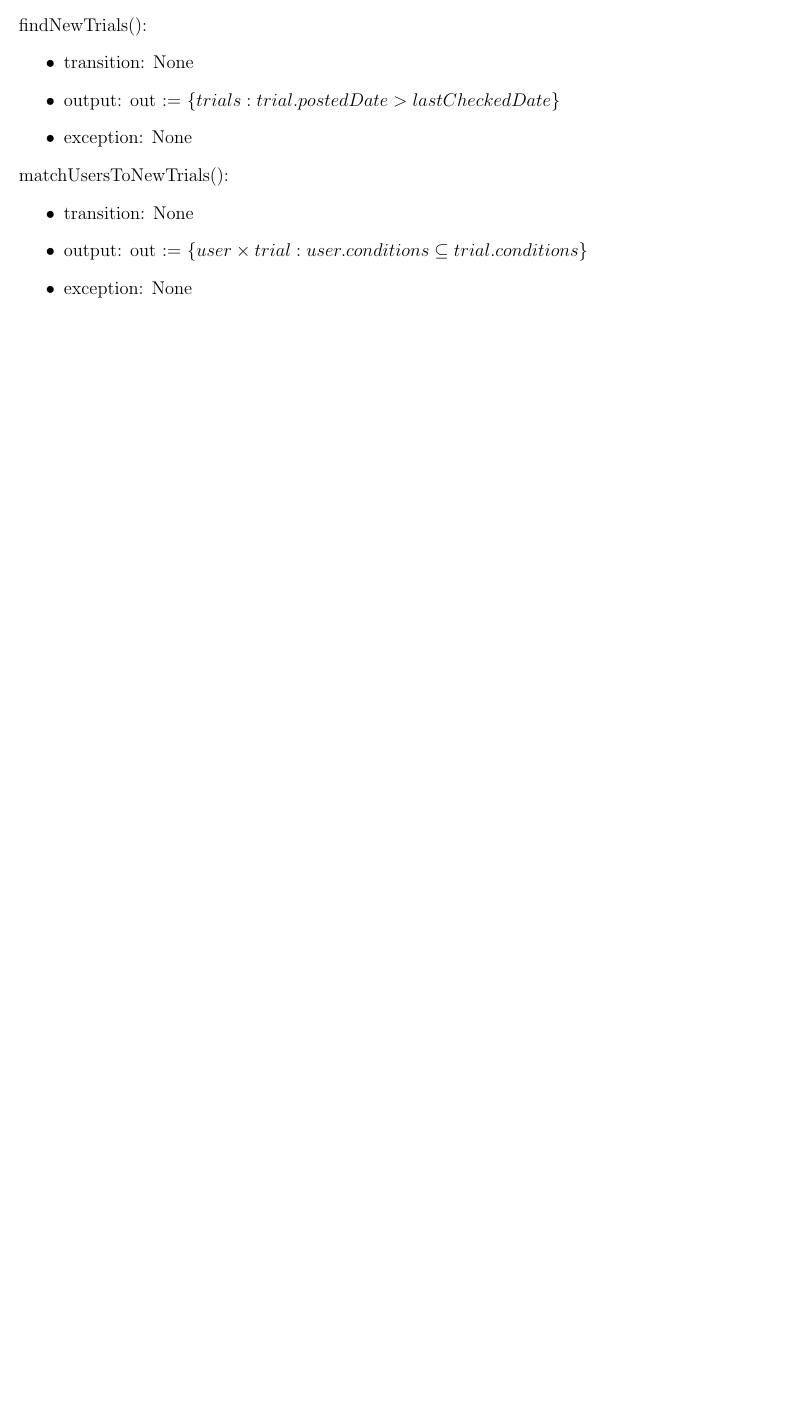
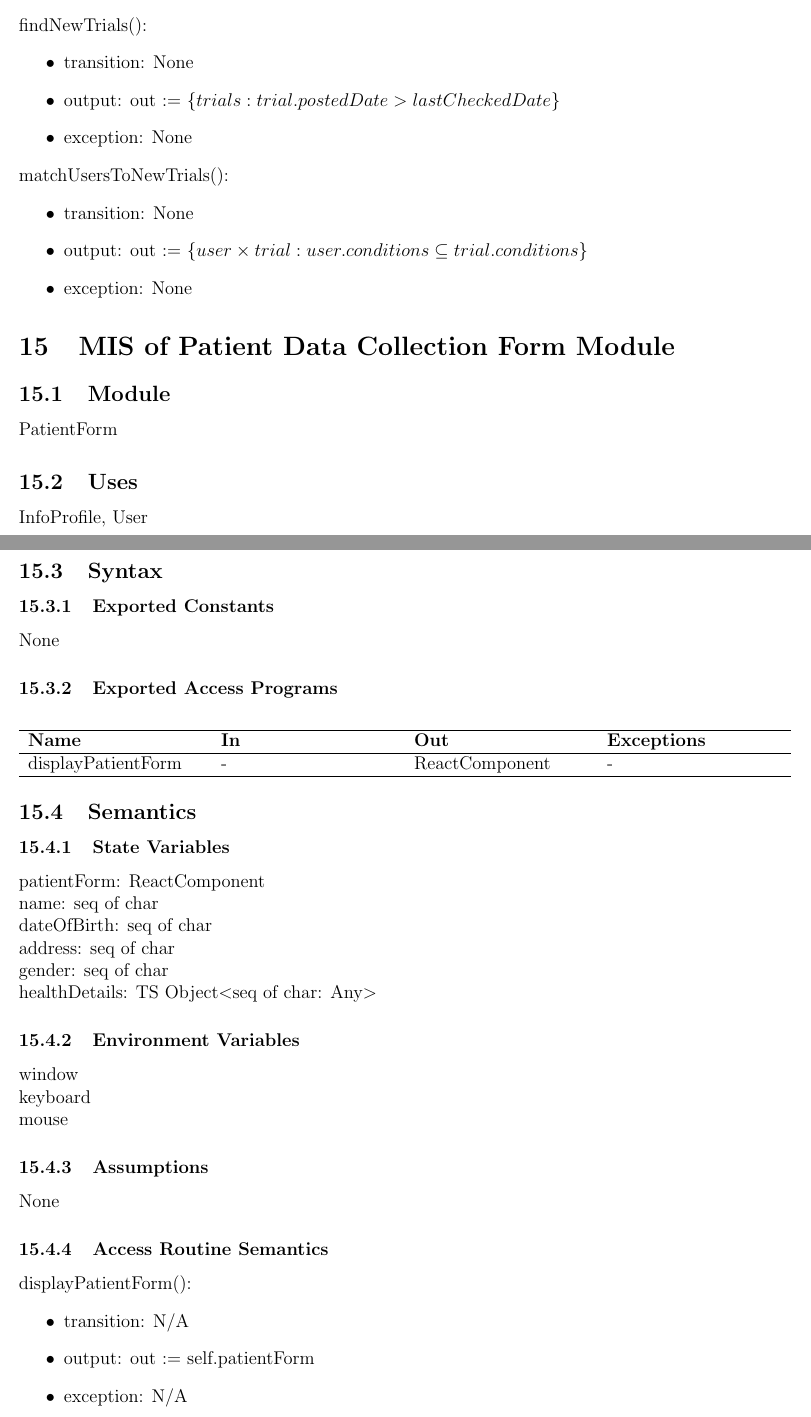
Before and after one commit to davimang/REACH, a LaTeX document (docs/Design/SoftDetailedDes/MIS.tex): part of page 25 of 27 before the commit and two parts of pages 26 and 27 of 30 after it, the two joined at a grey line, cut so that both start at the same text, the shorter picture padded with empty space. Compiled offline with pdfLaTeX.

Commit message:
add patient data form module spec to mis

```diff
--- a/docs/Design/SoftDetailedDes/MIS.tex
+++ b/docs/Design/SoftDetailedDes/MIS.tex
@@ -951,3 +951,58 @@ connection: API connection
 \item exception: None
 \end{itemize}
 
+\section{MIS of Patient Data Collection Form Module} \label{PatientDataForm}
+
+\subsection{Module}
+
+PatientForm
+
+\subsection{Uses}
+InfoProfile, User
+
+\subsection{Syntax}
+
+\subsubsection{Exported Constants}
+None
+
+\subsubsection{Exported Access Programs}
+
+\begin{center}
+\begin{tabular}{p{4cm} p{4cm} p{4cm} p{4cm}}
+\hline
+\textbf{Name} & \textbf{In} & \textbf{Out} & \textbf{Exceptions} \\
+\hline
+displayPatientForm & - & ReactComponent & - \\
+\hline
+\end{tabular}
+\end{center}
+
+\subsection{Semantics}
+
+\subsubsection{State Variables}
+
+patientForm: ReactComponent \\
+name: seq of char \\
+dateOfBirth: seq of char \\
+address: seq of char \\
+gender: seq of char \\
+healthDetails: TS Object$<$seq of char: Any$>$
+
+\subsubsection{Environment Variables}
+
+window \\
+keyboard \\
+mouse
+
+\subsubsection{Assumptions}
+
+None
+
+\subsubsection{Access Routine Semantics}
+
+\noindent displayPatientForm():
+\begin{itemize}
+\item transition: N/A
+\item output: out := self.patientForm
+\item exception: N/A
+\end{itemize}
@@ -954,3 +1016,5 @@ connection: API connection
+\item exception: $exc := length(newPatientDetails) == 0 \Rightarrow InvalidDetails$
+\end{itemize}
 
 
 \newpage
```
Also changed, not shown: docs/Design/SoftDetailedDes/MIS.pdf, docs/Design/SoftDetailedDes/MIS.tex (7 more changed lines).
